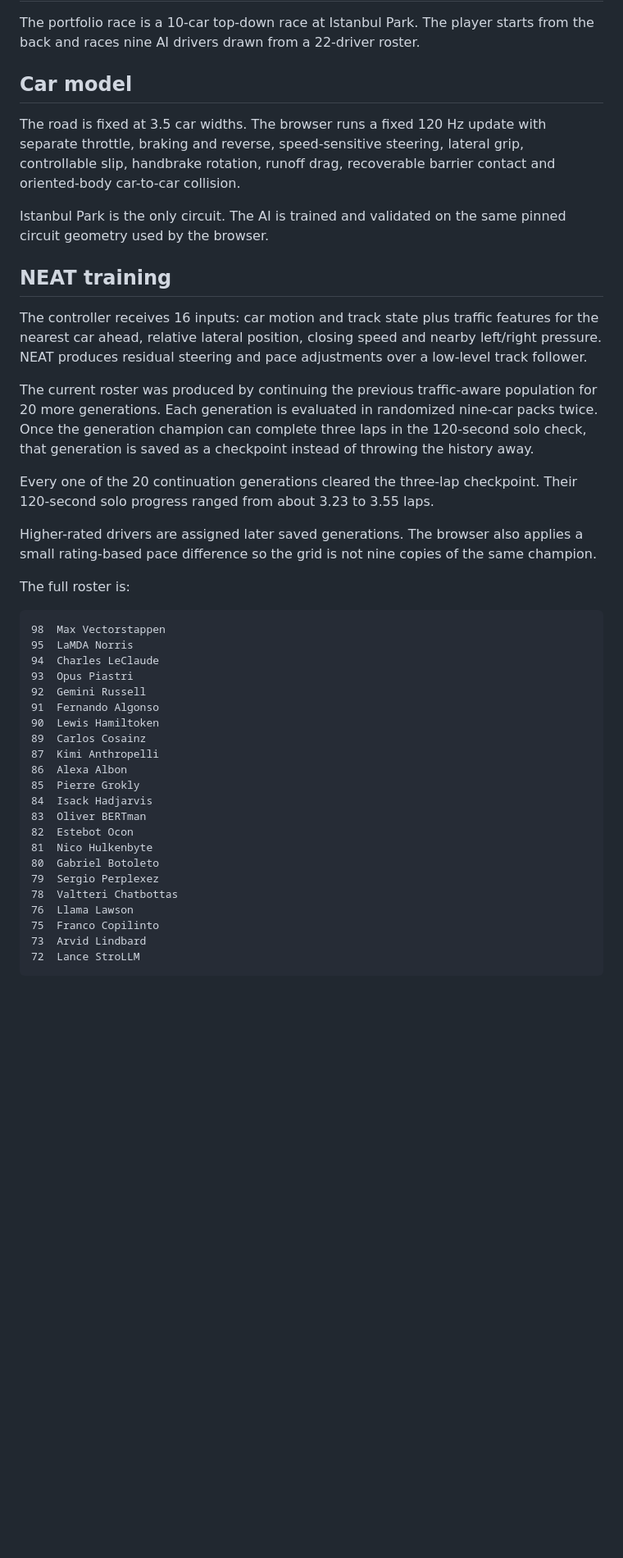
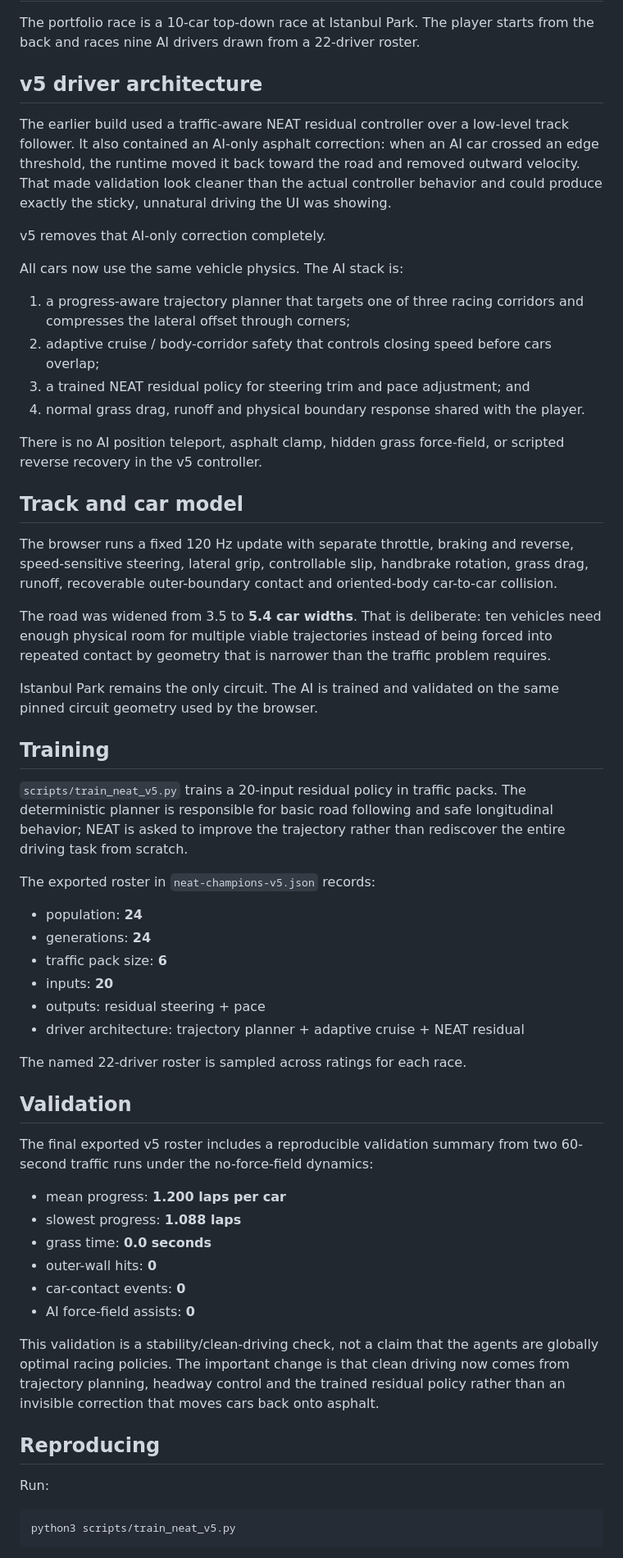
Before and after one commit to arman-dogru/arman-dogru, a Markdown page: NEAT_RACE.md, the part around one of its changes. Shown at 82% size. GitHub-like rendering; blank space fills up the shorter version.

Commit message:
docs: document force-field-free v5 driver stack

````diff
--- a/NEAT_RACE.md
+++ b/NEAT_RACE.md
@@ -2,46 +2,62 @@
 
 The portfolio race is a 10-car top-down race at Istanbul Park. The player starts from the back and races nine AI drivers drawn from a 22-driver roster.
 
-## Car model
+## v5 driver architecture
 
-The road is fixed at 3.5 car widths. The browser runs a fixed 120 Hz update with separate throttle, braking and reverse, speed-sensitive steering, lateral grip, controllable slip, handbrake rotation, runoff drag, recoverable barrier contact and oriented-body car-to-car collision.
+The earlier build used a traffic-aware NEAT residual controller over a low-level track follower. It also contained an AI-only asphalt correction: when an AI car crossed an edge threshold, the runtime moved it back toward the road and removed outward velocity. That made validation look cleaner than the actual controller behavior and could produce exactly the sticky, unnatural driving the UI was showing.
 
-Istanbul Park is the only circuit. The AI is trained and validated on the same pinned circuit geometry used by the browser.
+v5 removes that AI-only correction completely.
 
-## NEAT training
+All cars now use the same vehicle physics. The AI stack is:
 
-The controller receives 16 inputs: car motion and track state plus traffic features for the nearest car ahead, relative lateral position, closing speed and nearby left/right pressure. NEAT produces residual steering and pace adjustments over a low-level track follower.
+1. a progress-aware trajectory planner that targets one of three racing corridors and compresses the lateral offset through corners;
+2. adaptive cruise / body-corridor safety that controls closing speed before cars overlap;
+3. a trained NEAT residual policy for steering trim and pace adjustment; and
+4. normal grass drag, runoff and physical boundary response shared with the player.
 
-The current roster was produced by continuing the previous traffic-aware population for 20 more generations. Each generation is evaluated in randomized nine-car packs twice. Once the generation champion can complete three laps in the 120-second solo check, that generation is saved as a checkpoint instead of throwing the history away.
+There is no AI position teleport, asphalt clamp, hidden grass force-field, or scripted reverse recovery in the v5 controller.
 
-Every one of the 20 continuation generations cleared the three-lap checkpoint. Their 120-second solo progress ranged from about 3.23 to 3.55 laps.
+## Track and car model
 
-Higher-rated drivers are assigned later saved generations. The browser also applies a small rating-based pace difference so the grid is not nine copies of the same champion.
+The browser runs a fixed 120 Hz update with separate throttle, braking and reverse, speed-sensitive steering, lateral grip, controllable slip, handbrake rotation, grass drag, runoff, recoverable outer-boundary contact and oriented-body car-to-car collision.
 
-The full roster is:
+The road was widened from 3.5 to **5.4 car widths**. That is deliberate: ten vehicles need enough physical room for multiple viable trajectories instead of being forced into repeated contact by geometry that is narrower than the traffic problem requires.
 
-```text
-98  Max Vectorstappen
-95  LaMDA Norris
-94  Charles LeClaude
-93  Opus Piastri
-92  Gemini Russell
-91  Fernando Algonso
-90  Lewis Hamiltoken
-89  Carlos Cosainz
-87  Kimi Anthropelli
-86  Alexa Albon
-85  Pierre Grokly
-84  Isack Hadjarvis
-83  Oliver BERTman
-82  Estebot Ocon
-81  Nico Hulkenbyte
-80  Gabriel Botoleto
-79  Sergio Perplexez
-78  Valtteri Chatbottas
-76  Llama Lawson
-75  Franco Copilinto
-73  Arvid Lindbard
-72  Lance StroLLM
+Istanbul Park remains the only circuit. The AI is trained and validated on the same pinned circuit geometry used by the browser.
+
+## Training
+
+`scripts/train_neat_v5.py` trains a 20-input residual policy in traffic packs. The deterministic planner is responsible for basic road following and safe longitudinal behavior; NEAT is asked to improve the trajectory rather than rediscover the entire driving task from scratch.
+
+The exported roster in `neat-champions-v5.json` records:
+
+- population: **24**
+- generations: **24**
+- traffic pack size: **6**
+- inputs: **20**
+- outputs: residual steering + pace
+- driver architecture: trajectory planner + adaptive cruise + NEAT residual
+
+The named 22-driver roster is sampled across ratings for each race.
+
+## Validation
+
+The final exported v5 roster includes a reproducible validation summary from two 60-second traffic runs under the no-force-field dynamics:
+
+- mean progress: **1.200 laps per car**
+- slowest progress: **1.088 laps**
+- grass time: **0.0 seconds**
+- outer-wall hits: **0**
+- car-contact events: **0**
+- AI force-field assists: **0**
+
+This validation is a stability/clean-driving check, not a claim that the agents are globally optimal racing policies. The important change is that clean driving now comes from trajectory planning, headway control and the trained residual policy rather than an invisible correction that moves cars back onto asphalt.
+
+## Reproducing
+
+Run:
+
+```bash
+python3 scripts/train_neat_v5.py
 ```
 
````
Also changed, not shown: other parts of NEAT_RACE.md (+1 -21 lines).
